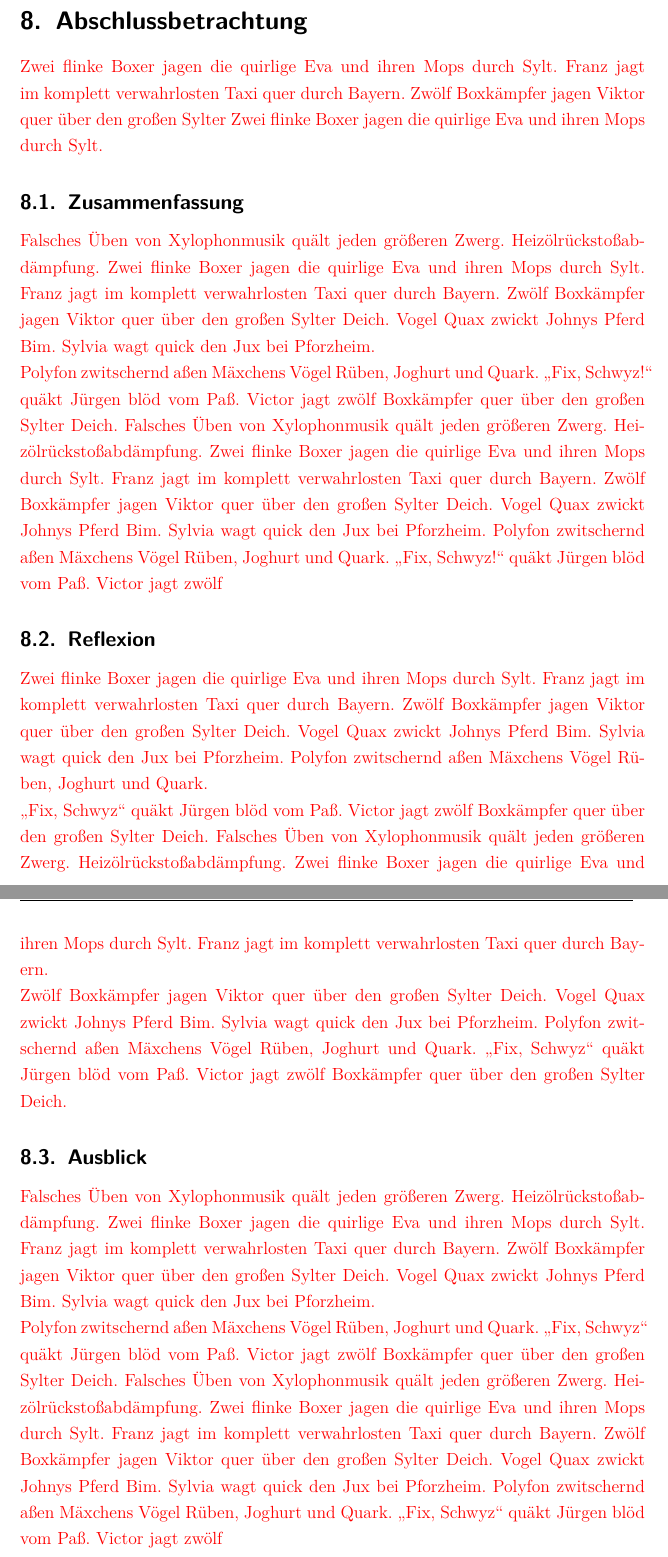
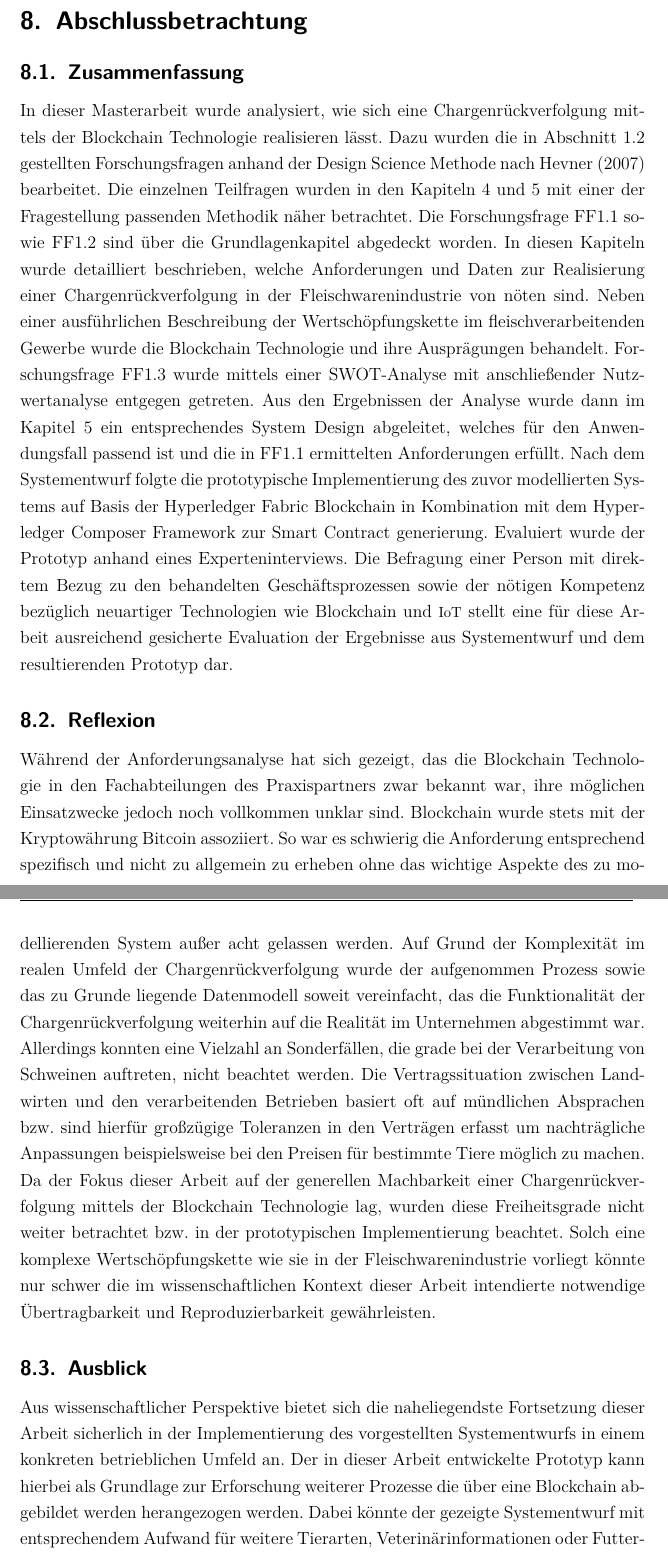
Before and after one commit to nimble-123/masterthesis, a LaTeX thesis (thesis/thesis.tex, which reads thesis/chapters/100_concluding_review.tex): two parts of pages 91 and 92 of 122 before the commit and two parts of pages 91 and 92 of 123 after it, joined at a grey line, cut so that both start at the same text. Compiled offline with pdfLaTeX.

Commit message:
feat(Concluding Review): Add content for section concluding review

```diff
--- a/thesis/chapters/100_concluding_review.tex
+++ b/thesis/chapters/100_concluding_review.tex
@@ -1,21 +1,16 @@
 \section{Abschlussbetrachtung} \label{sec:concluding-review}
-
-\textcolor{red}{Zwei flinke Boxer jagen die quirlige Eva und ihren Mops durch Sylt. Franz jagt im komplett verwahrlosten Taxi quer durch Bayern. Zwölf Boxkämpfer jagen Viktor quer über den großen Sylter Zwei flinke Boxer jagen die quirlige Eva und ihren Mops durch Sylt.}
 
 \subsection{Zusammenfassung}
 
-\textcolor{red}{Falsches Üben von Xylophonmusik quält jeden größeren Zwerg. Heizölrückstoßabdämpfung. Zwei flinke Boxer jagen die quirlige Eva und ihren Mops durch Sylt. Franz jagt im komplett verwahrlosten Taxi quer durch Bayern. Zwölf Boxkämpfer jagen Viktor quer über den großen Sylter Deich. Vogel Quax zwickt Johnys Pferd Bim. Sylvia wagt quick den Jux bei Pforzheim.\\
-Polyfon zwitschernd aßen Mäxchens Vögel Rüben, Joghurt und Quark. "`Fix, Schwyz!"' quäkt Jürgen blöd vom Paß. Victor jagt zwölf Boxkämpfer quer über den großen Sylter Deich. Falsches Üben von Xylophonmusik quält jeden größeren Zwerg. Heizölrückstoßabdämpfung. Zwei flinke Boxer jagen die quirlige Eva und ihren Mops durch Sylt. Franz jagt im komplett verwahrlosten Taxi quer durch Bayern. Zwölf Boxkämpfer jagen Viktor quer über den großen Sylter Deich. Vogel Quax zwickt Johnys Pferd Bim. Sylvia wagt quick den Jux bei Pforzheim. Polyfon zwitschernd aßen Mäxchens Vögel Rüben, Joghurt und Quark. "`Fix, Schwyz!"' quäkt Jürgen blöd vom Paß. Victor jagt zwölf}
+In dieser Masterarbeit wurde analysiert, wie sich eine Chargenrückverfolgung mittels der Blockchain Technologie realisieren lässt. Dazu wurden die in Abschnitt \ref{Problemstellung} gestellten Forschungsfragen anhand der Design Science Methode nach \citet{Hevner2007} bearbeitet. Die einzelnen Teilfragen wurden in den Kapiteln \ref{sec:solution-concept} und \ref{sec:system-design} mit einer der Fragestellung passenden Methodik näher betrachtet. Die Forschungsfrage FF1.1 sowie FF1.2 sind über die Grundlagenkapitel abgedeckt worden. In diesen Kapiteln wurde detailliert beschrieben, welche Anforderungen und Daten zur Realisierung einer Chargenrückverfolgung in der Fleischwarenindustrie von nöten sind. Neben einer ausführlichen Beschreibung der Wertschöpfungskette im fleischverarbeitenden Gewerbe wurde die Blockchain Technologie und ihre Ausprägungen behandelt. Forschungsfrage FF1.3 wurde mittels einer SWOT-Analyse mit anschließender Nutzwertanalyse entgegen getreten. Aus den Ergebnissen der Analyse wurde dann im Kapitel \ref{sec:system-design} ein entsprechendes System Design abgeleitet, welches für den Anwendungsfall passend ist und die in FF1.1 ermittelten Anforderungen erfüllt. Nach dem Systementwurf folgte die prototypische Implementierung des zuvor modellierten Systems auf Basis der Hyperledger Fabric Blockchain in Kombination mit dem Hyperledger Composer Framework zur Smart Contract generierung. Evaluiert wurde der Prototyp anhand eines Experteninterviews. Die Befragung einer Person mit direktem Bezug zu den behandelten Geschäftsprozessen sowie der nötigen Kompetenz bezüglich neuartiger Technologien wie Blockchain und \ac{iot} stellt eine für diese Arbeit ausreichend gesicherte Evaluation der Ergebnisse aus Systementwurf und dem resultierenden Prototyp dar.
 
 \subsection{Reflexion}
 
-\textcolor{red}{Zwei flinke Boxer jagen die quirlige Eva und ihren Mops durch Sylt. Franz jagt im komplett verwahrlosten Taxi quer durch Bayern. Zwölf Boxkämpfer jagen Viktor quer über den großen Sylter Deich. Vogel Quax zwickt Johnys Pferd Bim. Sylvia wagt quick den Jux bei Pforzheim. Polyfon zwitschernd aßen Mäxchens Vögel Rüben, Joghurt und Quark.\\
-"`Fix, Schwyz"' quäkt Jürgen blöd vom Paß. Victor jagt zwölf Boxkämpfer quer über den großen Sylter Deich. Falsches Üben von Xylophonmusik quält jeden größeren Zwerg. Heizölrückstoßabdämpfung. Zwei flinke Boxer jagen die quirlige Eva und ihren Mops durch Sylt. Franz jagt im komplett verwahrlosten Taxi quer durch Bayern.\\
-Zwölf Boxkämpfer jagen Viktor quer über den großen Sylter Deich. Vogel Quax zwickt Johnys Pferd Bim. Sylvia wagt quick den Jux bei Pforzheim. Polyfon zwitschernd aßen Mäxchens Vögel Rüben, Joghurt und Quark. "`Fix, Schwyz"' quäkt Jürgen blöd vom Paß. Victor jagt zwölf Boxkämpfer quer über den großen Sylter Deich.}
+Während der Anforderungsanalyse hat sich gezeigt, das die Blockchain Technologie in den Fachabteilungen des Praxispartners zwar bekannt war, ihre möglichen Einsatzwecke jedoch noch vollkommen unklar sind. Blockchain wurde stets mit der Kryptowährung Bitcoin assoziiert. So war es schwierig die Anforderung entsprechend spezifisch und nicht zu allgemein zu erheben ohne das wichtige Aspekte des zu modellierenden System außer acht gelassen werden. Auf Grund der Komplexität im realen Umfeld der Chargenrückverfolgung wurde der aufgenommen Prozess sowie das zu Grunde liegende Datenmodell soweit vereinfacht, das die Funktionalität der Chargenrückverfolgung weiterhin auf die Realität im Unternehmen abgestimmt war. Allerdings konnten eine Vielzahl an Sonderfällen, die grade bei der Verarbeitung von Schweinen auftreten, nicht beachtet werden. Die Vertragssituation zwischen Landwirten und den verarbeitenden Betrieben basiert oft auf mündlichen Absprachen bzw. sind hierfür großzügige Toleranzen in den Verträgen erfasst um nachträgliche Anpassungen beispielsweise bei den Preisen für bestimmte Tiere möglich zu machen. Da der Fokus dieser Arbeit auf der generellen Machbarkeit einer Chargenrückverfolgung mittels der Blockchain Technologie lag, wurden diese Freiheitsgrade nicht weiter betrachtet bzw. in der prototypischen Implementierung beachtet. Solch eine komplexe Wertschöpfungskette wie sie in der Fleischwarenindustrie vorliegt könnte nur schwer die im wissenschaftlichen Kontext dieser Arbeit intendierte notwendige Übertragbarkeit und Reproduzierbarkeit gewährleisten.
 
 \subsection{Ausblick}
 
-\textcolor{red}{Falsches Üben von Xylophonmusik quält jeden größeren Zwerg. Heizölrückstoßabdämpfung. Zwei flinke Boxer jagen die quirlige Eva und ihren Mops durch Sylt. Franz jagt im komplett verwahrlosten Taxi quer durch Bayern. Zwölf Boxkämpfer jagen Viktor quer über den großen Sylter Deich. Vogel Quax zwickt Johnys Pferd Bim. Sylvia wagt quick den Jux bei Pforzheim.\\
-Polyfon zwitschernd aßen Mäxchens Vögel Rüben, Joghurt und Quark. "`Fix, Schwyz"' quäkt Jürgen blöd vom Paß. Victor jagt zwölf Boxkämpfer quer über den großen Sylter Deich. Falsches Üben von Xylophonmusik quält jeden größeren Zwerg. Heizölrückstoßabdämpfung. Zwei flinke Boxer jagen die quirlige Eva und ihren Mops durch Sylt. Franz jagt im komplett verwahrlosten Taxi quer durch Bayern. Zwölf Boxkämpfer jagen Viktor quer über den großen Sylter Deich. Vogel Quax zwickt Johnys Pferd Bim. Sylvia wagt quick den Jux bei Pforzheim. Polyfon zwitschernd aßen Mäxchens Vögel Rüben, Joghurt und Quark. "`Fix, Schwyz"' quäkt Jürgen blöd vom Paß. Victor jagt zwölf}
+Aus wissenschaftlicher Perspektive bietet sich die naheliegendste Fortsetzung dieser Arbeit sicherlich in der Implementierung des vorgestellten Systementwurfs in einem konkreten betrieblichen Umfeld an. Der in dieser Arbeit entwickelte Prototyp kann hierbei als Grundlage zur Erforschung weiterer Prozesse die über eine Blockchain abgebildet werden herangezogen werden. Dabei könnte der gezeigte Systementwurf mit entsprechendem Aufwand für weitere Tierarten, Veterinärinformationen oder Futtermitteldaten erweitert werden. Ebenfalls wäre es denkbar eine vorhandene \acf{iot} Lösung zu integrieren, um Sensordaten aus den Betriebsstätten bzw. während des Transports direkt in die Blockchain einfließen zu lassen. Hierdurch könnte der Informationsgehalt für Aussagen zu einer Charge oder dem gesamten Lebenszyklus eines einzelnen Tieres vom Landwirt bis zum Endkunden noch einmal deutlich erhöht werden. Außerdem bietet sich eine Integration der Blockchaindatenbasis mit vorhandenen \ac{erp}-Systemen an. \ac{erp}-Systeme halten eine große Menge an Stamm- und Bewegungsdaten aus dem betrieblichen Kontext vor. Lassen sich diese Daten mit den Transaktionsdaten des Blockchain Netzwerks verknüpfen eröffnen sich weitere Anwendungsgebiete beispielsweise im Bereich von Business Intelligence.
+
 
 \newpage
```
Also changed, not shown: thesis/chapters/20_lists.tex (+2 -2 lines), thesis/chapters/50_basics.tex (+1 -1 lines), thesis/chapters/51_batch_traceability.tex (+1 -1 lines), thesis/chapters/52_blockchain_technology.tex (+1 -1 lines), thesis/chapters/70_system_design.tex (+1 -1 lines), thesis/thesis.pdf.
